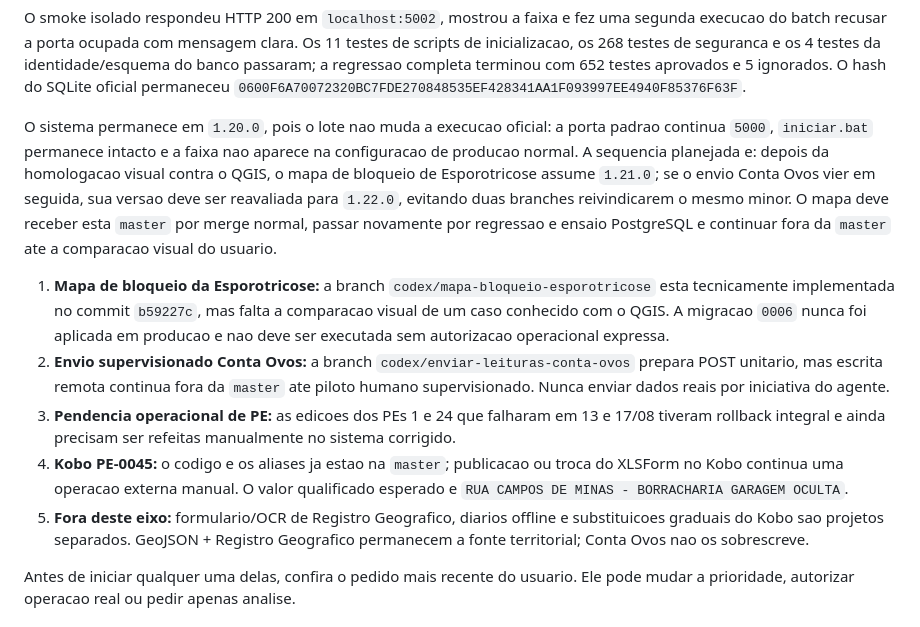
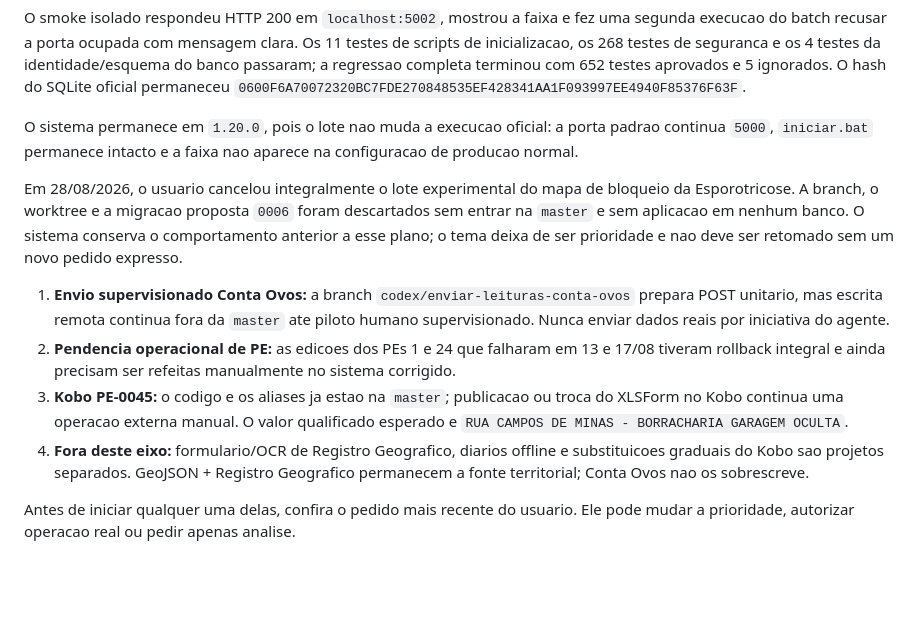
Before and after one commit to joaokviatkoski3-wq/endemias, a Markdown page: docs/ESTADO_ATUAL_PROJETO.md, the part around the change. Rendered like a GitHub page; blank space fills up the shorter version.

Commit message:
docs: cancelar lote do mapa de esporotricose

```diff
--- a/docs/ESTADO_ATUAL_PROJETO.md
+++ b/docs/ESTADO_ATUAL_PROJETO.md
@@ -172,31 +172,26 @@ SQLite oficial permaneceu
 
 O sistema permanece em `1.20.0`, pois o lote nao muda a execucao oficial: a porta
 padrao continua `5000`, `iniciar.bat` permanece intacto e a faixa nao aparece
-na configuracao de producao normal. A sequencia planejada e: depois da
-homologacao visual contra o QGIS, o mapa de bloqueio de
-Esporotricose assume `1.21.0`; se o envio Conta Ovos vier em seguida, sua versao
-deve ser reavaliada para `1.22.0`, evitando duas branches reivindicarem o mesmo
-minor. O mapa deve receber esta `master` por merge normal, passar novamente por
-regressao e ensaio PostgreSQL e continuar fora da `master` ate a comparacao
-visual do usuario.
+na configuracao de producao normal.
 
-1. **Mapa de bloqueio da Esporotricose:** a branch
-   `codex/mapa-bloqueio-esporotricose` esta tecnicamente implementada no commit
-   `b59227c`, mas falta a comparacao visual de um caso conhecido com o QGIS. A
-   migracao `0006` nunca foi aplicada em producao e nao deve ser executada sem
-   autorizacao operacional expressa.
-2. **Envio supervisionado Conta Ovos:** a branch
+Em 28/08/2026, o usuario cancelou integralmente o lote experimental do mapa de
+bloqueio da Esporotricose. A branch, o worktree e a migracao proposta `0006`
+foram descartados sem entrar na `master` e sem aplicacao em nenhum banco. O
+sistema conserva o comportamento anterior a esse plano; o tema deixa de ser
+prioridade e nao deve ser retomado sem um novo pedido expresso.
+
+1. **Envio supervisionado Conta Ovos:** a branch
    `codex/enviar-leituras-conta-ovos` prepara POST unitario, mas escrita remota
    continua fora da `master` ate piloto humano supervisionado. Nunca enviar
    dados reais por iniciativa do agente.
-3. **Pendencia operacional de PE:** as edicoes dos PEs 1 e 24 que falharam em
+2. **Pendencia operacional de PE:** as edicoes dos PEs 1 e 24 que falharam em
    13 e 17/08 tiveram rollback integral e ainda precisam ser refeitas
    manualmente no sistema corrigido.
-4. **Kobo PE-0045:** o codigo e os aliases ja estao na `master`; publicacao ou
+3. **Kobo PE-0045:** o codigo e os aliases ja estao na `master`; publicacao ou
    troca do XLSForm no Kobo continua uma operacao externa manual. O valor
    qualificado esperado e
    `RUA CAMPOS DE MINAS - BORRACHARIA GARAGEM OCULTA`.
-5. **Fora deste eixo:** formulario/OCR de Registro Geografico, diarios offline
+4. **Fora deste eixo:** formulario/OCR de Registro Geografico, diarios offline
    e substituicoes graduais do Kobo sao projetos separados. GeoJSON + Registro
    Geografico permanecem a fonte territorial; Conta Ovos nao os sobrescreve.
 
```
